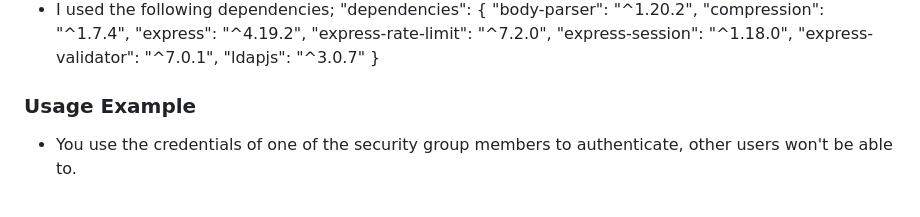
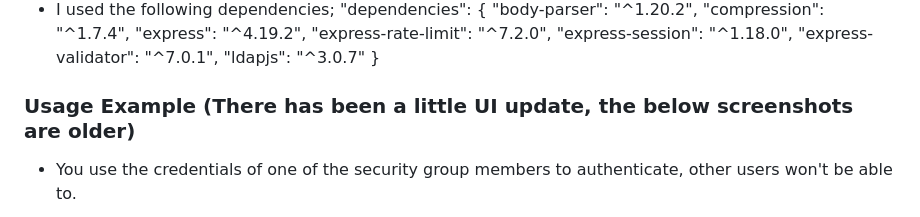
Before and after one commit to YazidEl7/NodeJs-ActiveDirectory, a Markdown page: README.md, the part around the change. Rendered like a GitHub page.

```diff
--- a/README.md
+++ b/README.md
@@ -41,7 +41,7 @@ Once Node.js is installed, you can proceed with the initial configuration, setti
     "ldapjs": "^3.0.7"
   }
 
-### Usage Example
+### Usage Example (There has been a little UI update, the below screenshots are older)
 - You use the credentials of one of the security group members to authenticate, other users won't be able to.
 
 ![comp-info](/assets/images/1-login.jpg)
```
